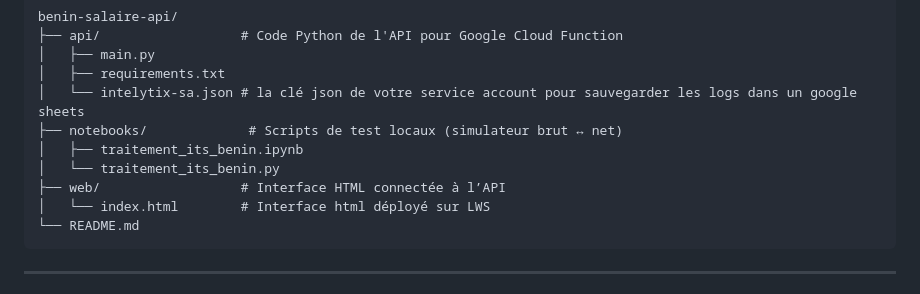
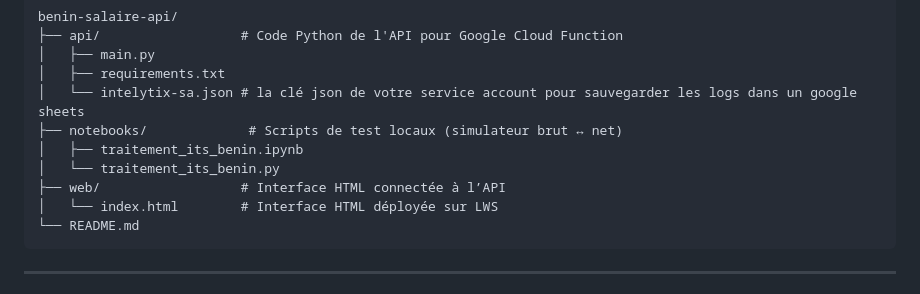
Before and after one commit to bolablg/Traitement-de-salaire-BJ, a Markdown page: README.md, the part around the change. Rendered like a GitHub page.

Commit message:
Fix LWS interface description (#5)

````diff
--- a/README.md
+++ b/README.md
@@ -37,7 +37,7 @@ benin-salaire-api/
 │   ├── traitement_its_benin.ipynb
 │   └── traitement_its_benin.py
 ├── web/                  # Interface HTML connectée à l’API
-│   └── index.html        # Interface html déployé sur LWS
+│   └── index.html        # Interface HTML déployée sur LWS
 └── README.md
 ```
 
````
